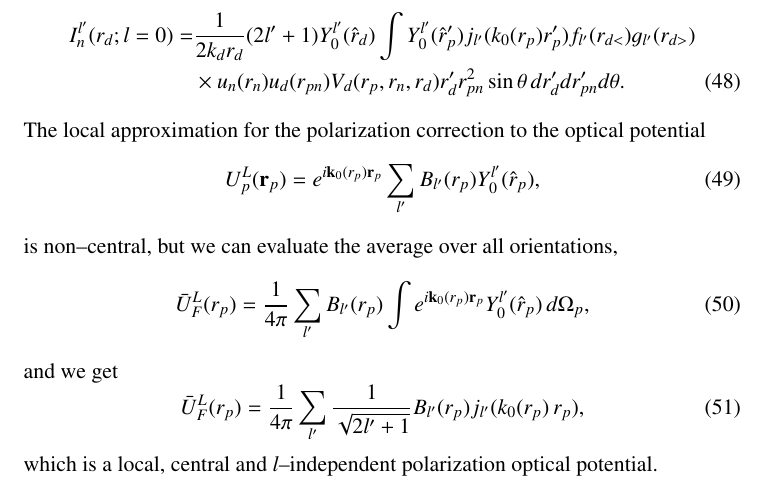
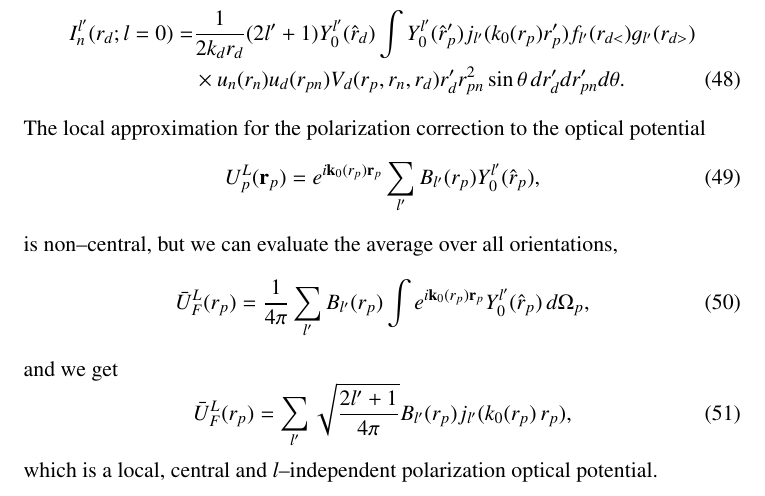
Before and after one commit to potel/OpticalPotential, a LaTeX document (optical.tex): part of page 7 of 7, cut so that both start at the same text. Compiled offline with pdfLaTeX.

Commit message:
new commit

```diff
--- a/optical.tex
+++ b/optical.tex
@@ -282,7 +282,7 @@ is non--central, but we can evaluate the average over all orientations,
  \end{equation}
  and we get
  \begin{equation}\label{eq70}
- \bar U^L_F(r_p)=\frac{1}{4\pi}\sum_{l'}\frac{1}{\sqrt{2l'+1}} B_{l'}(r_p)j_{l'}(k_0(r_p) \,r_p),
+ \bar U^L_F(r_p)=\sum_{l'}\sqrt{\frac{2l'+1}{4\pi}} B_{l'}(r_p)j_{l'}(k_0(r_p) \,r_p),
  \end{equation}
 which is a local, central and  $l$--independent polarization optical potential.
 
```
